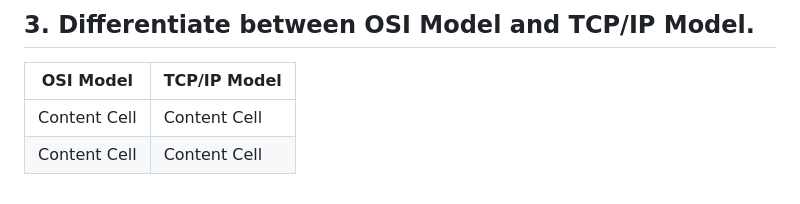
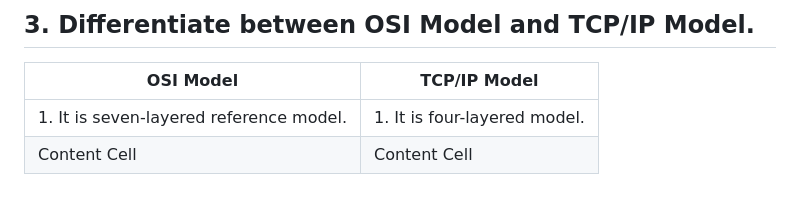
Before and after one commit to OGnewar/Computer-Networking, a Markdown page: Assignment 02/Assignment02.md, the part around the change. Rendered like a GitHub page.

```diff
--- a/Assignment 02/Assignment02.md
+++ b/Assignment 02/Assignment02.md
@@ -69,5 +69,5 @@ The seven layers along with their brief introduction and uses are as follows:
 
 | OSI Model | TCP/IP Model |
 | ------------- | ------------- |
+| 1. It is seven-layered reference model. | 1. It is four-layered model. |
 | Content Cell  | Content Cell  |
-| Content Cell  | Content Cell  |
```
